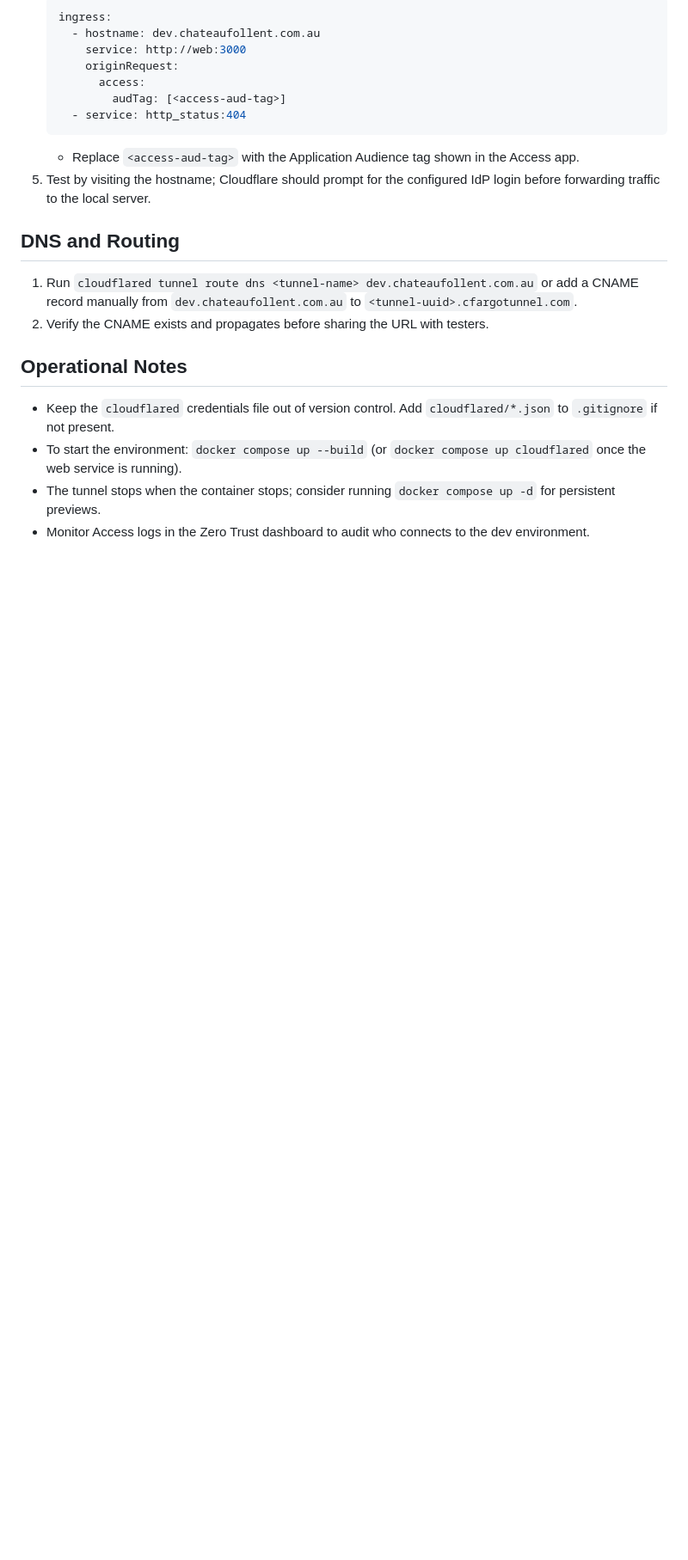
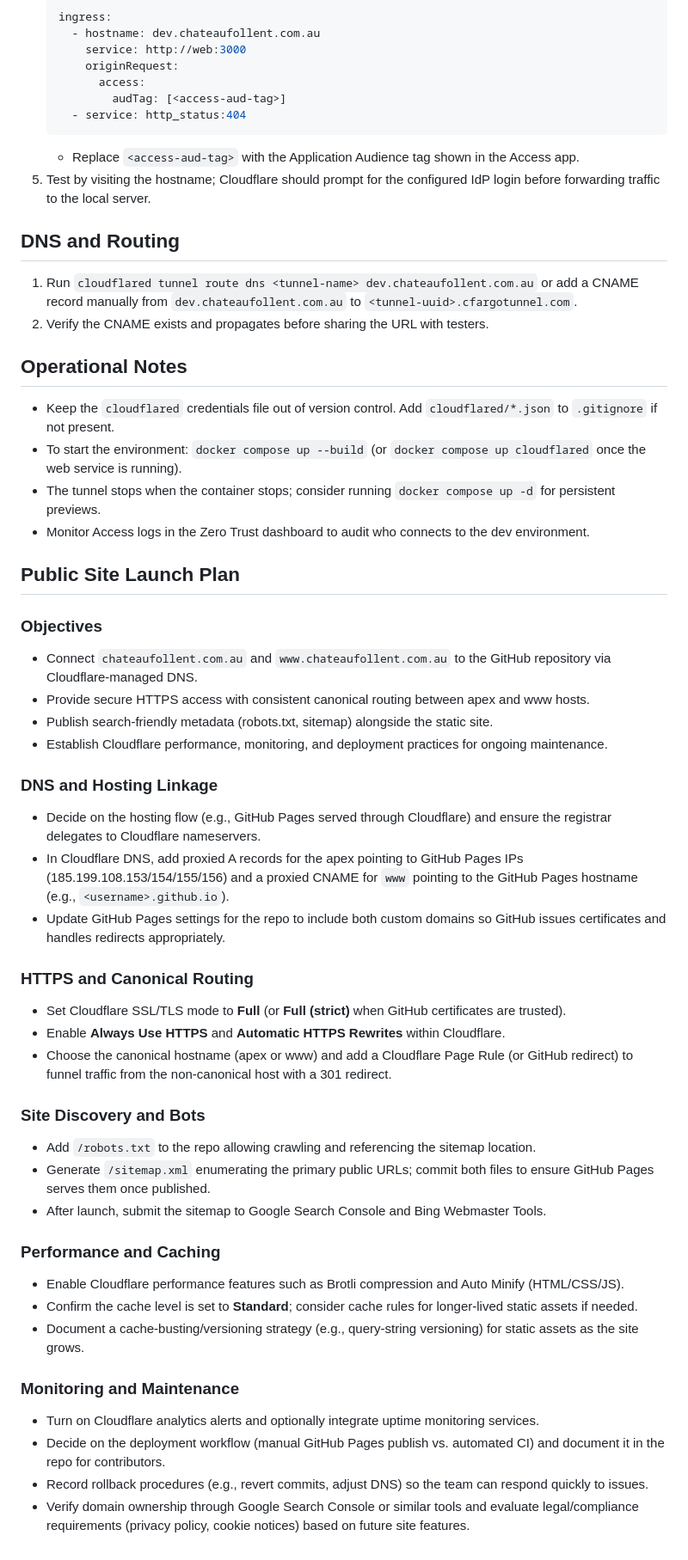
Before and after one commit to jrjflint/chateau-follent, a Markdown page: PLAN.md, the part around the change. Shown at 86% size. Drawn GitHub-style; blank space fills up the shorter version.

Commit message:
docs: add public site launch plan

```diff
--- a/PLAN.md
+++ b/PLAN.md
@@ -64,3 +64,37 @@
 - To start the environment: `docker compose up --build` (or `docker compose up cloudflared` once the web service is running).
 - The tunnel stops when the container stops; consider running `docker compose up -d` for persistent previews.
 - Monitor Access logs in the Zero Trust dashboard to audit who connects to the dev environment.
+
+## Public Site Launch Plan
+
+### Objectives
+- Connect `chateaufollent.com.au` and `www.chateaufollent.com.au` to the GitHub repository via Cloudflare-managed DNS.
+- Provide secure HTTPS access with consistent canonical routing between apex and www hosts.
+- Publish search-friendly metadata (robots.txt, sitemap) alongside the static site.
+- Establish Cloudflare performance, monitoring, and deployment practices for ongoing maintenance.
+
+### DNS and Hosting Linkage
+- Decide on the hosting flow (e.g., GitHub Pages served through Cloudflare) and ensure the registrar delegates to Cloudflare nameservers.
+- In Cloudflare DNS, add proxied A records for the apex pointing to GitHub Pages IPs (185.199.108.153/154/155/156) and a proxied CNAME for `www` pointing to the GitHub Pages hostname (e.g., `<username>.github.io`).
+- Update GitHub Pages settings for the repo to include both custom domains so GitHub issues certificates and handles redirects appropriately.
+
+### HTTPS and Canonical Routing
+- Set Cloudflare SSL/TLS mode to **Full** (or **Full (strict)** when GitHub certificates are trusted).
+- Enable **Always Use HTTPS** and **Automatic HTTPS Rewrites** within Cloudflare.
+- Choose the canonical hostname (apex or www) and add a Cloudflare Page Rule (or GitHub redirect) to funnel traffic from the non-canonical host with a 301 redirect.
+
+### Site Discovery and Bots
+- Add `/robots.txt` to the repo allowing crawling and referencing the sitemap location.
+- Generate `/sitemap.xml` enumerating the primary public URLs; commit both files to ensure GitHub Pages serves them once published.
+- After launch, submit the sitemap to Google Search Console and Bing Webmaster Tools.
+
+### Performance and Caching
+- Enable Cloudflare performance features such as Brotli compression and Auto Minify (HTML/CSS/JS).
+- Confirm the cache level is set to **Standard**; consider cache rules for longer-lived static assets if needed.
+- Document a cache-busting/versioning strategy (e.g., query-string versioning) for static assets as the site grows.
+
+### Monitoring and Maintenance
+- Turn on Cloudflare analytics alerts and optionally integrate uptime monitoring services.
+- Decide on the deployment workflow (manual GitHub Pages publish vs. automated CI) and document it in the repo for contributors.
+- Record rollback procedures (e.g., revert commits, adjust DNS) so the team can respond quickly to issues.
+- Verify domain ownership through Google Search Console or similar tools and evaluate legal/compliance requirements (privacy policy, cookie notices) based on future site features.
```
